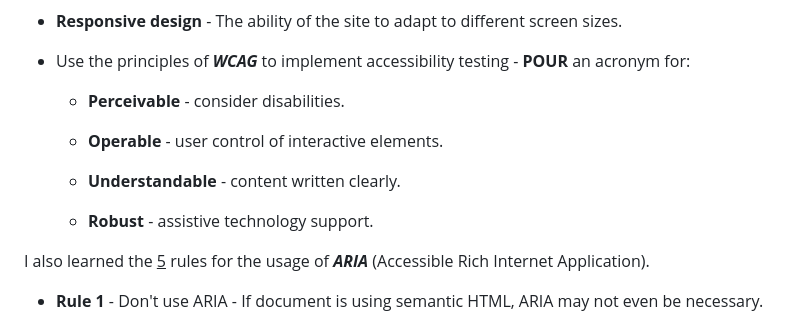
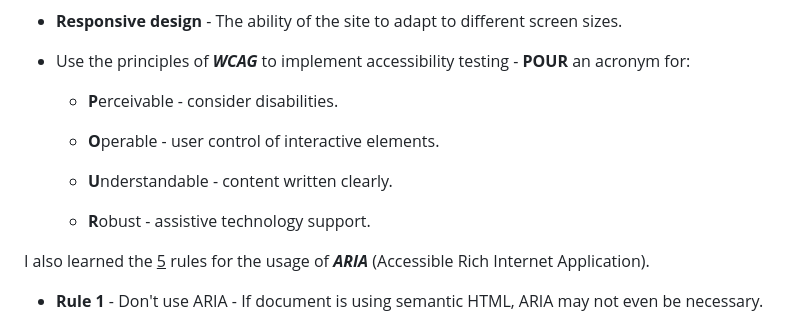
Before and after one commit to BrummieQuinn/furniture-store-website, a Markdown page: README.md, the part around the change. Drawn GitHub-style.

Commit message:
Update README.md
Changed some of the text related to POUR

```diff
--- a/README.md
+++ b/README.md
@@ -44,13 +44,13 @@ From my research I took away the following:
 
 * Use the principles of ***WCAG*** to implement accessibility testing - **POUR** an acronym for:
 
-    - **Perceivable** - consider disabilities.
+    - **P**erceivable - consider disabilities.
 
-    - **Operable** - user control of interactive elements.
+    - **O**perable - user control of interactive elements.
 
-    - **Understandable** - content written clearly.
+    - **U**nderstandable - content written clearly.
 
-    - **Robust** - assistive technology support.
+    - **R**obust - assistive technology support.
 
 I also learned the <ins>5</ins> rules for the usage of ***ARIA*** (Accessible Rich Internet Application).
 
```
